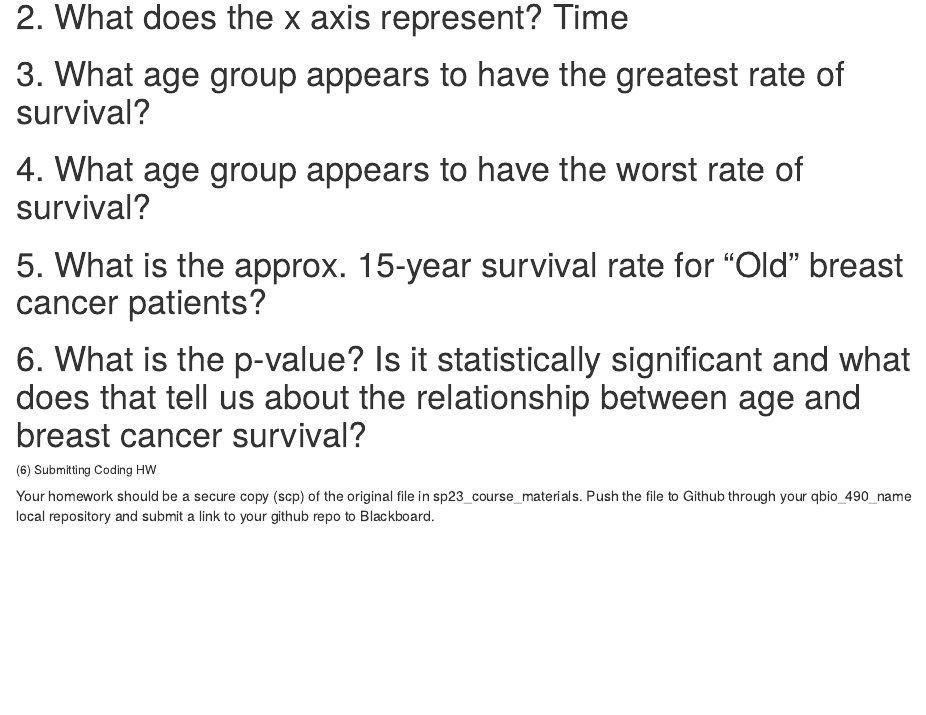
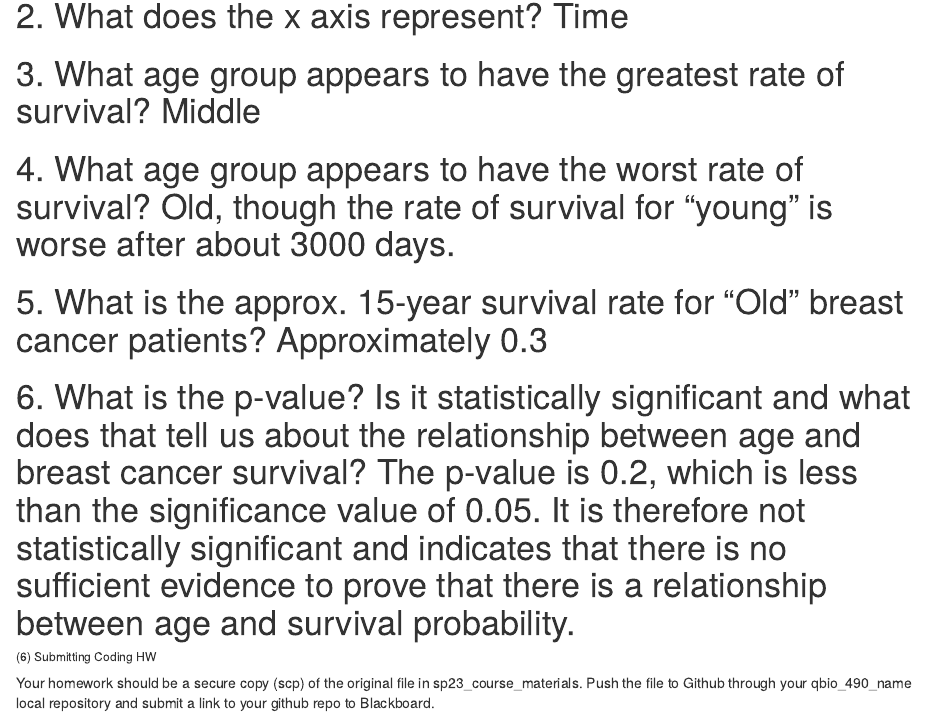
Before and after one commit to lantrieu1964/qbio_490_LanTrieu, an R Markdown document (Into to Clinical Data.Rmd): the page in a window 1100 px wide, from 5590 px down before the commit and from 5670 px down after it, so that both start at the same text. Rendered offline with R 4.5, knitr and Pandoc, with nearby package versions; some code elsewhere in the file could not run offline.

Commit message:
Add files via upload
Sorry, I uploaded the wrong file at first

```diff
--- a/Into to Clinical Data.Rmd
+++ b/Into to Clinical Data.Rmd
@@ -250,13 +252,13 @@ Answer the following questions:
 
 # 2. What does the x axis represent? Time
 
-# 3. What age group appears to have the greatest rate of survival?
+# 3. What age group appears to have the greatest rate of survival? Middle
 
-# 4. What age group appears to have the worst rate of survival?
+# 4. What age group appears to have the worst rate of survival? Old, though the rate of survival for "young" is worse after about 3000 days.
 
-# 5. What is the approx. 15-year survival rate for "Old" breast cancer patients?
+# 5. What is the approx. 15-year survival rate for "Old" breast cancer patients? Approximately 0.3
 
-# 6. What is the p-value? Is it statistically significant and what does that tell us about the relationship between age and breast cancer survival?
+# 6. What is the p-value? Is it statistically significant and what does that tell us about the relationship between age and breast cancer survival? The p-value is 0.2, which is less than the significance value of 0.05. It is therefore not statistically significant and indicates that there is no sufficient evidence to prove that there is a relationship between age and survival probability.
 
 
 
```
Also changed, not shown: Into to Clinical Data.Rmd (8 more changed lines).
